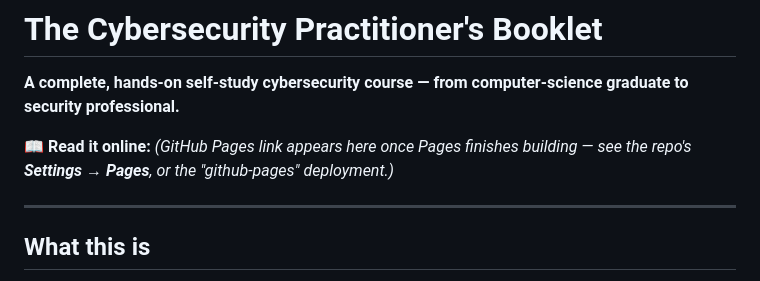
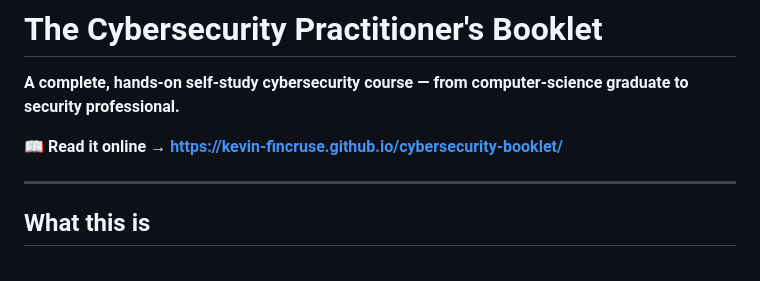
Before and after one commit to domambia/cybersecurity-booklet, a Markdown page: README.md, the part around the change. Rendered like a GitHub page.

Commit message:
docs: add live GitHub Pages URL to README

```diff
--- a/README.md
+++ b/README.md
@@ -2,7 +2,7 @@
 
 **A complete, hands-on self-study cybersecurity course — from computer-science graduate to security professional.**
 
-📖 **Read it online:** _(GitHub Pages link appears here once Pages finishes building — see the repo's **Settings → Pages**, or the "github-pages" deployment.)_
+📖 **Read it online → https://kevin-fincruse.github.io/cybersecurity-booklet/**
 
 ---
 
```
